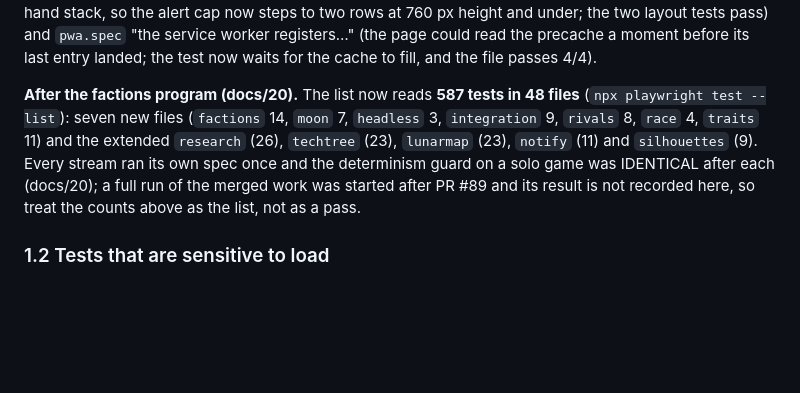
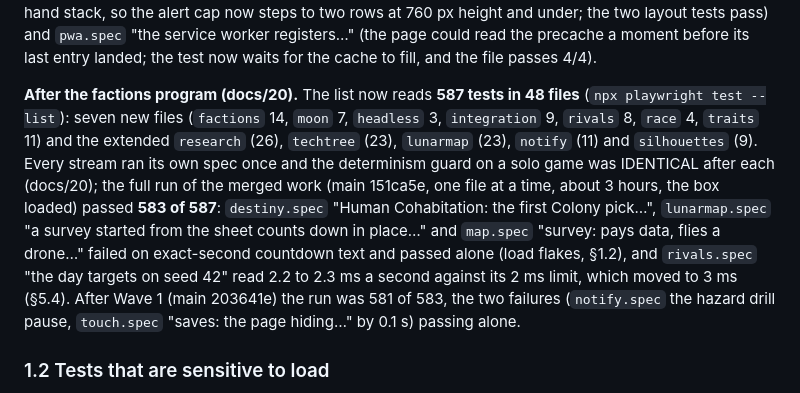
Before and after one commit to YourLifewithAI/Moonshots-Base-Builder, a Markdown page: docs/18-follow-ups.md, the part around the change. GitHub-like rendering; blank space fills up the shorter version.

Commit message:
docs/20 and docs/18: the real results of the two full runs
Co-Authored-By: Claude Sonnet 5.5 <noreply@anthropic.com>
Claude-Session: https://claude.ai/code/session_01PYmNk91fBze2u9KTaKzm4Y

```diff
--- a/docs/18-follow-ups.md
+++ b/docs/18-follow-ups.md
@@ -27,7 +27,7 @@ D6 fixed two specs the full run found: `anim.spec` (the busy base now sends one
 
 Test round 2 result (main 6b239b6, one file at a time, 67 minutes): 502 passed, 2 skipped by design (the two `pwa.spec` tests that need a built copy or a dev server), 4 failed. Run alone on a quiet machine, `avoidance.spec` "a rover working on the hub's haul road gets out of the loaded unit's way" and `map.spec` "survey: pays data, flies a drone" passed (load flakes). The other two were fixed in the next commit: the fleet inspector layout at 1280×720 (the OUTPOSTS chip from S8 took a row from the right-hand stack, so the alert cap now steps to two rows at 760 px height and under; the two layout tests pass) and `pwa.spec` "the service worker registers…" (the page could read the precache a moment before its last entry landed; the test now waits for the cache to fill, and the file passes 4/4).
 
-**After the factions program (docs/20).** The list now reads **587 tests in 48 files** (`npx playwright test --list`): seven new files (`factions` 14, `moon` 7, `headless` 3, `integration` 9, `rivals` 8, `race` 4, `traits` 11) and the extended `research` (26), `techtree` (23), `lunarmap` (23), `notify` (11) and `silhouettes` (9). Every stream ran its own spec once and the determinism guard on a solo game was IDENTICAL after each (docs/20); a full run of the merged work was started after PR #89 and its result is not recorded here, so treat the counts above as the list, not as a pass.
+**After the factions program (docs/20).** The list now reads **587 tests in 48 files** (`npx playwright test --list`): seven new files (`factions` 14, `moon` 7, `headless` 3, `integration` 9, `rivals` 8, `race` 4, `traits` 11) and the extended `research` (26), `techtree` (23), `lunarmap` (23), `notify` (11) and `silhouettes` (9). Every stream ran its own spec once and the determinism guard on a solo game was IDENTICAL after each (docs/20); the full run of the merged work (main 151ca5e, one file at a time, about 3 hours, the box loaded) passed **583 of 587**: `destiny.spec` "Human Cohabitation: the first Colony pick…", `lunarmap.spec` "a survey started from the sheet counts down in place…" and `map.spec` "survey: pays data, flies a drone…" failed on exact-second countdown text and passed alone (load flakes, §1.2), and `rivals.spec` "the day targets on seed 42" read 2.2 to 2.3 ms a second against its 2 ms limit, which moved to 3 ms (§5.4). After Wave 1 (main 203641e) the run was 581 of 583, the two failures (`notify.spec` the hazard drill pause, `touch.spec` "saves: the page hiding…" by 0.1 s) passing alone.
 
 ### 1.2 Tests that are sensitive to load
 
```
Also changed, not shown: docs/20-factions-and-the-race.md (+1 -1 lines).
